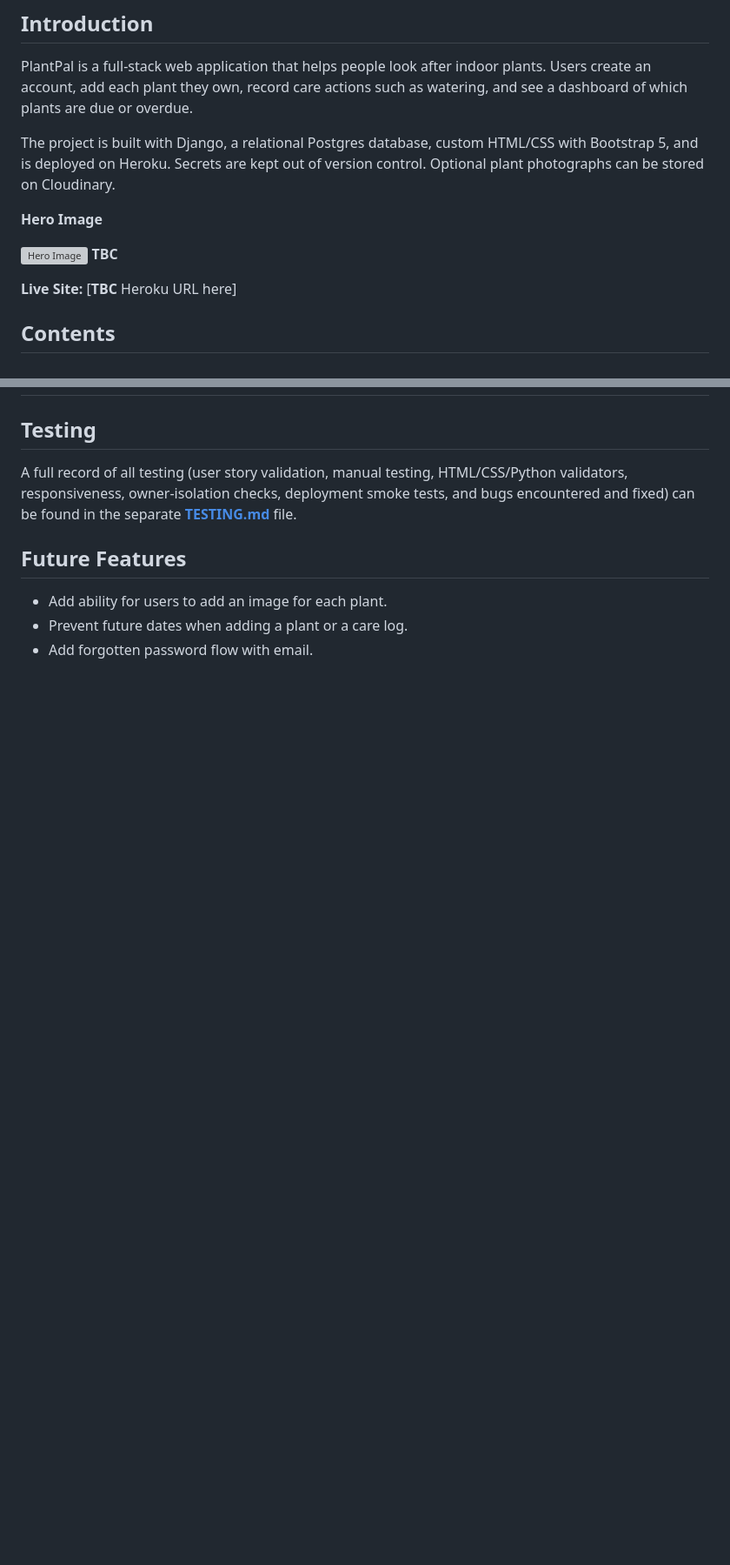
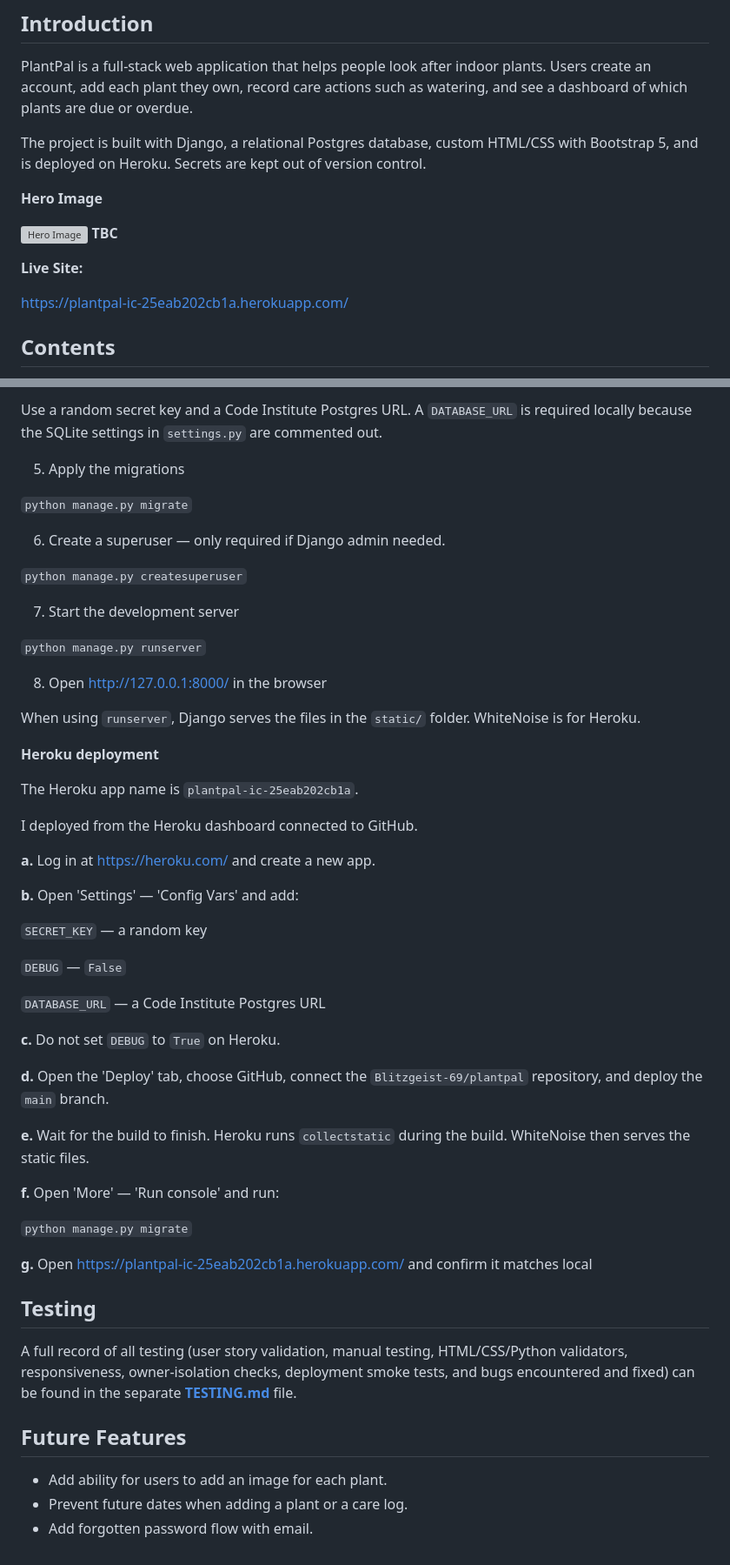
Before and after one commit to Blitzgeist-69/plantpal, a Markdown page: README.md, 2 parts joined by grey strips. Shown at 87% size. Drawn GitHub-style; blank space fills up the shorter version; grey boxes are pictures that could not be loaded.

Commit message:
Add Deployment section to README

```diff
--- a/README.md
+++ b/README.md
@@ -4,13 +4,15 @@
 
 PlantPal is a full-stack web application that helps people look after indoor plants. Users create an account, add each plant they own, record care actions such as watering, and see a dashboard of which plants are due or overdue.
 
-The project is built with Django, a relational Postgres database, custom HTML/CSS with Bootstrap 5, and is deployed on Heroku. Secrets are kept out of version control. Optional plant photographs can be stored on Cloudinary.
+The project is built with Django, a relational Postgres database, custom HTML/CSS with Bootstrap 5, and is deployed on Heroku. Secrets are kept out of version control.
 
 **Hero Image**
 
 ![Hero Image](docs/screenshots/hero-image.png) **TBC**
 
-**Live Site:** [**TBC** Heroku URL here]
+**Live Site:**
+
+https://plantpal-ic-25eab202cb1a.herokuapp.com/
 
 ## Contents
 
@@ -397,3 +474,48 @@ PlantPal uses Django’s built-in `User` plus two project models. Care history i
+Use a random secret key and a Code Institute Postgres URL. A `DATABASE_URL` is required locally because the SQLite settings in `settings.py` are commented out.
+
+5. Apply the migrations
+
+`python manage.py migrate`
+
+6. Create a superuser — only required if Django admin needed.
+
+`python manage.py createsuperuser`
+
+7. Start the development server
+
+`python manage.py runserver`
+
+8. Open http://127.0.0.1:8000/ in the browser
+
+When using `runserver`, Django serves the files in the `static/` folder. WhiteNoise is for Heroku.
+
+**Heroku deployment**
+
+The Heroku app name is `plantpal-ic-25eab202cb1a`.
+
+I deployed from the Heroku dashboard connected to GitHub.
+
+**a.** Log in at https://heroku.com/ and create a new app.
+
+**b.** Open 'Settings' — 'Config Vars' and add:
+
+`SECRET_KEY` — a random key
+
+`DEBUG` — `False`
+
+`DATABASE_URL` — a Code Institute Postgres URL
+
+**c.** Do not set `DEBUG` to `True` on Heroku.
+
+**d.** Open the 'Deploy' tab, choose GitHub, connect the `Blitzgeist-69/plantpal` repository, and deploy the `main` branch.
+
+**e.** Wait for the build to finish. Heroku runs `collectstatic` during the build. WhiteNoise then serves the static files.
+
+**f.** Open 'More' — 'Run console' and run:
+
+`python manage.py migrate`
+
+**g.** Open https://plantpal-ic-25eab202cb1a.herokuapp.com/ and confirm it matches local
 
 
 ## Testing
```
Also changed, not shown: other parts of README.md (+85 -10 lines).
